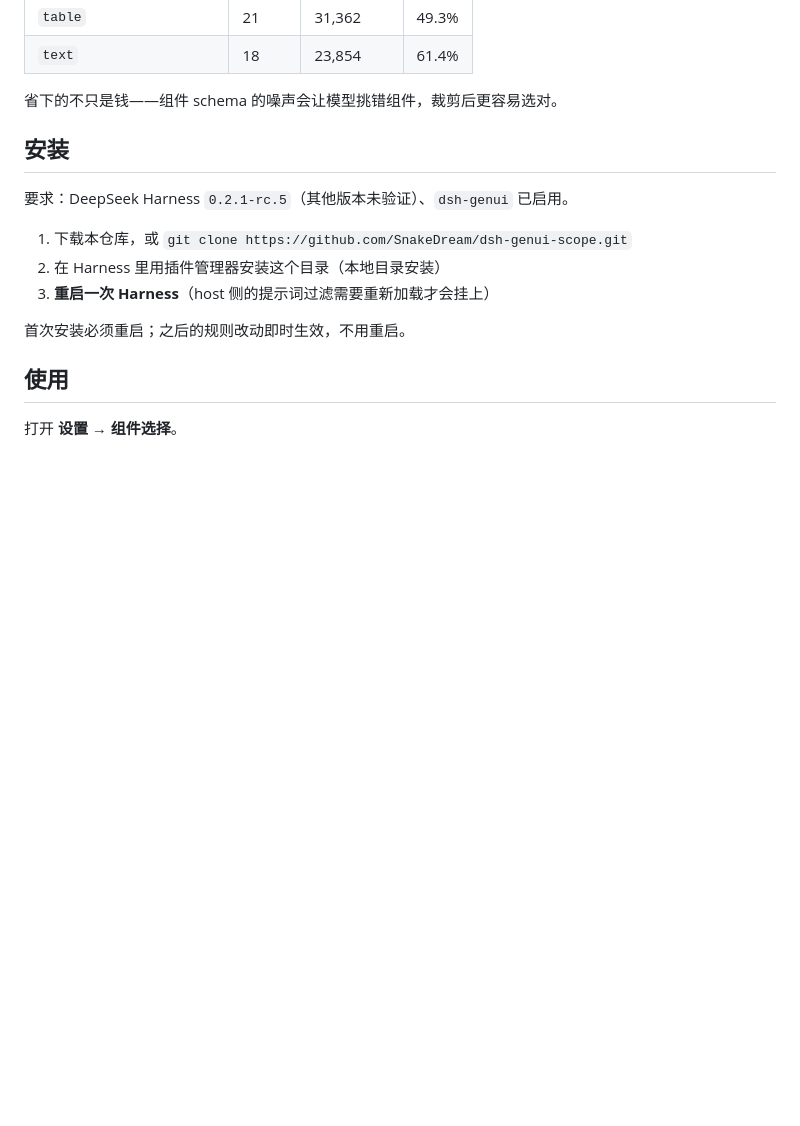
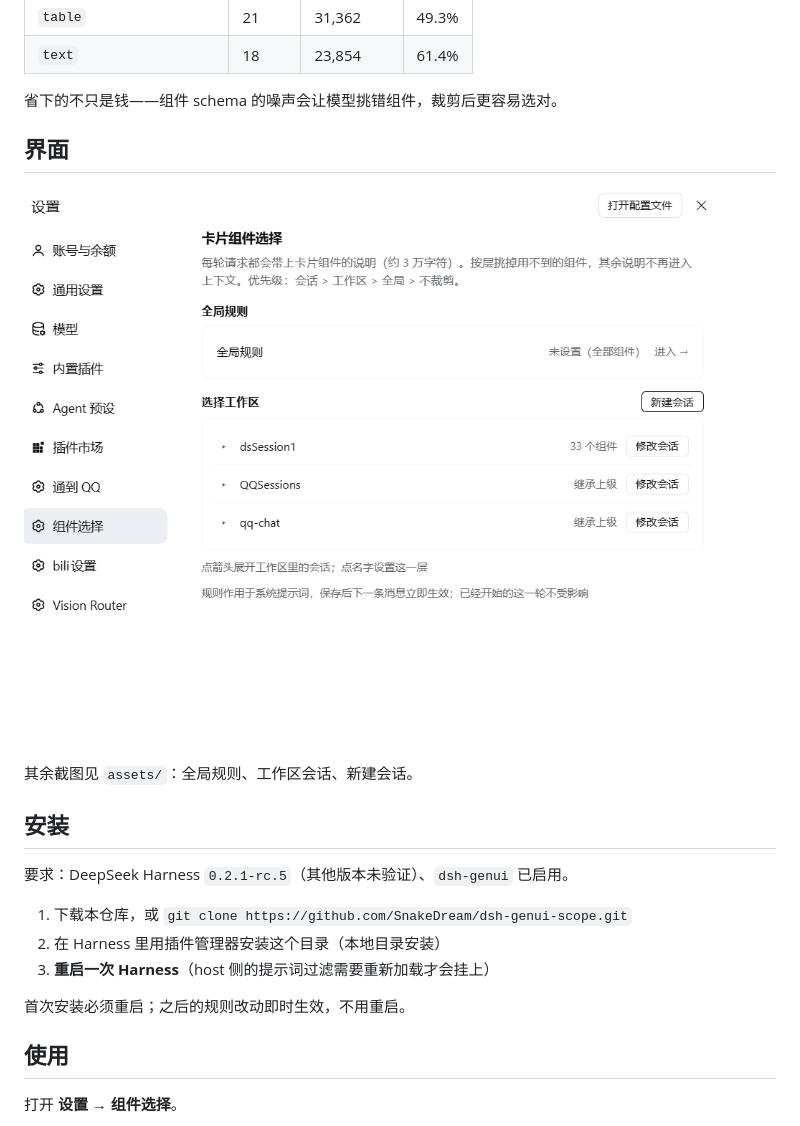
Before and after one commit to SnakeDream/dsh-genui-scope, a Markdown page: README.md, the part around the change. Rendered like a GitHub page; pictures changed too: assets/overview.png (added); blank space fills up the shorter version.

Commit message:
docs: add screenshots

```diff
--- a/README.md
+++ b/README.md
@@ -20,6 +20,12 @@
 | `text` | 18 | 23,854 | 61.4% |
 
 省下的不只是钱——组件 schema 的噪声会让模型挑错组件，裁剪后更容易选对。
+
+## 界面
+
+![设置页总览](assets/overview.png)
+
+其余截图见 `assets/`：全局规则、工作区会话、新建会话。
 
 ## 安装
 
```
Also changed, not shown: assets/global-rule.png (added), assets/new-session.png (added), assets/workspace-sessions.png (added), 2 other files.
